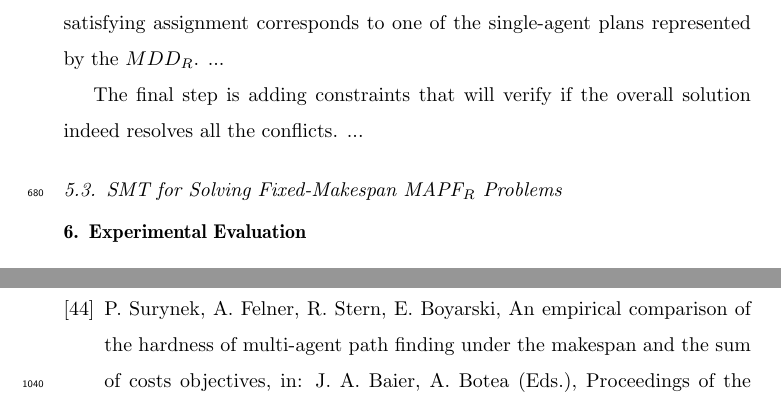
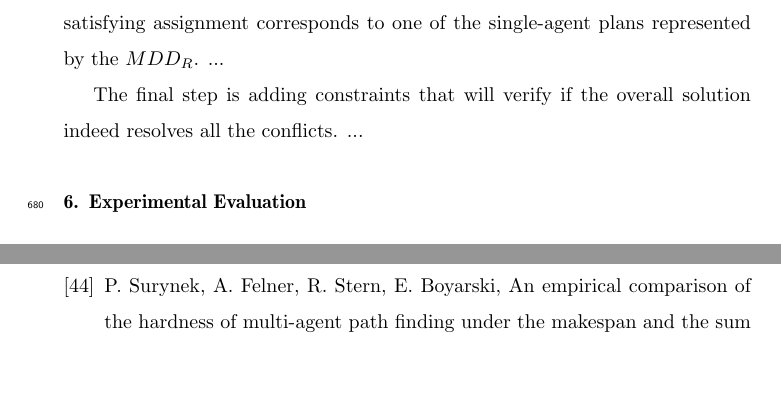
Before and after one commit to ronistern/Continuous-Time-MAPF---AIJ-paper, a LaTeX paper (main.tex): two parts of pages 28 and 42 of 47 before the commit and two parts of pages 28 and 41 of 46 after it, joined at a grey line, cut so that both start at the same text, the shorter picture padded with empty space. Compiled offline with pdfLaTeX.

Commit message:
txs auto checkin

```diff
--- a/main.tex
+++ b/main.tex
@@ -1330,15 +1330,6 @@ The final step is adding constraints that will verify if the overall solution in
 ...
 
 
-
-%This observation inspired us to propose a SMT-based \mapfr algorithm. This algorithm was initially described in~  \cite{DBLP:conf/socs/Surynek19,surynek2019lazy}.
-%\roni{Instead of the last sentence, we will need a full paragraph in the introduction, explaining that this work combines stuff from several prior submissions}
-%We explain this approach first in a high-level manner, and then in more details.
-%\konstantin{which observation?}
-%\roni{I rephrased to make it clearer. Did it work?}
-\subsection{SMT for Solving Fixed-Makespan \mapfr Problems}
-
-%The key component in our SMT-based \mapfr solver is an algorithm for solving the following decision problem: \begin{definition}[Fixed Makespan \mapfr]The fixed-makespan \mapfr problem is defined by a tuple $\tuple{\Pi,\mu}$ where $\Pi$ is a \mapfr problem and $\mu$ is a positive real value. The solution to this problem is \true iff there exists a valid solution to $\Pi$ with makespan smaller than or equal to $\mu$.\end{definition}
 
 
 \section{Experimental Evaluation}
```
